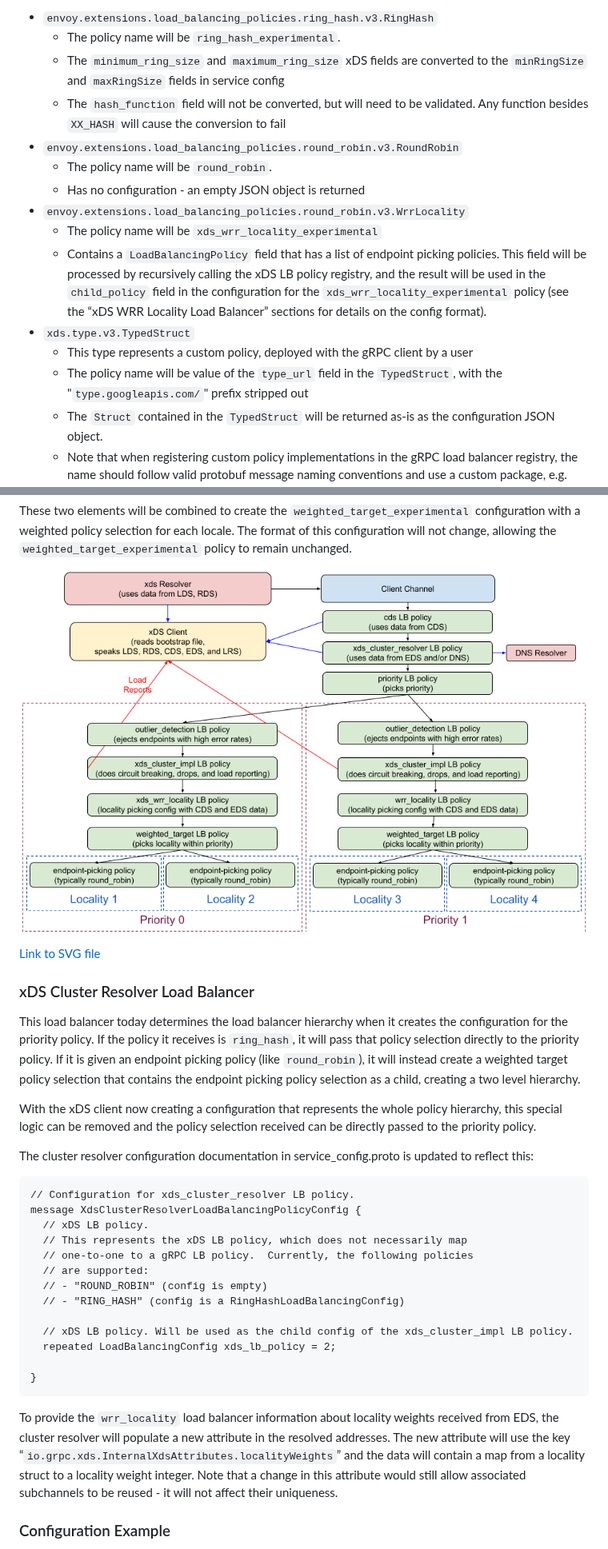
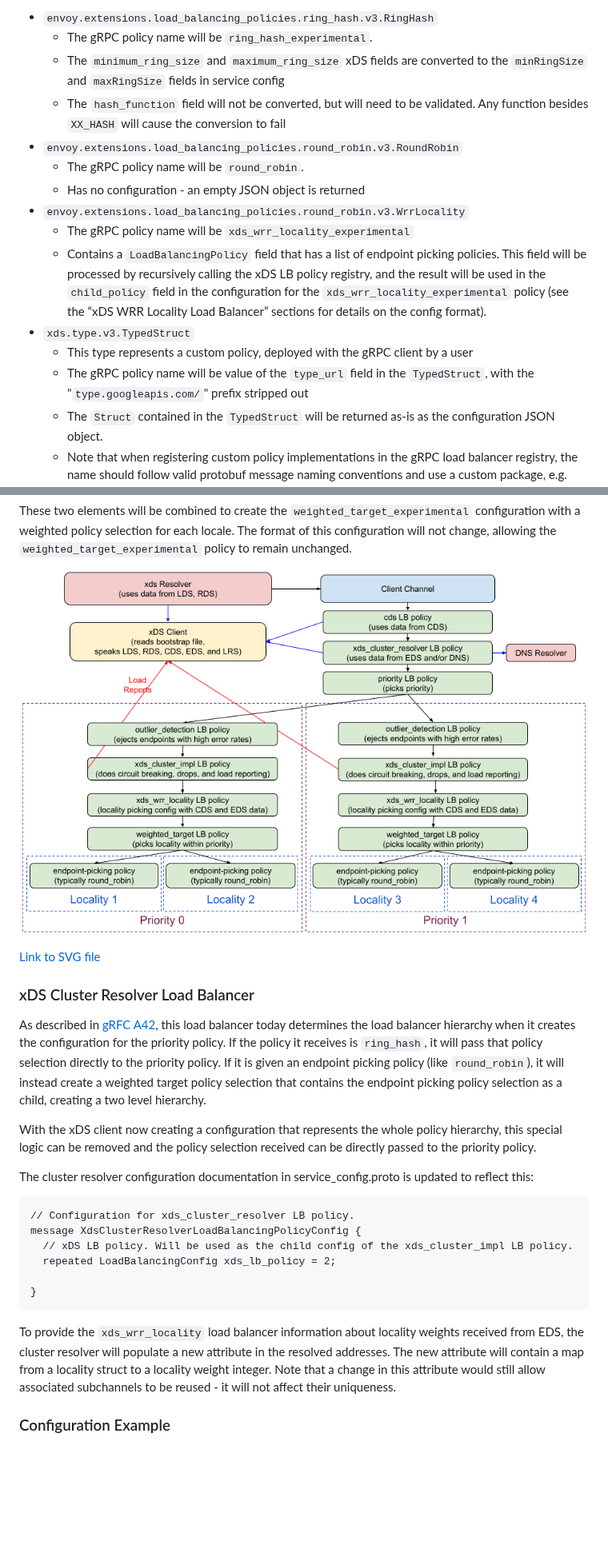
Before and after one commit to grpc/proposal, a Markdown page: A52-xds-custom-lb-policies.md, 2 parts joined by grey strips. Shown at 80% size. GitHub-like rendering; pictures changed too: A52_graphics/grpc_xds_client_architecture.png; blank space fills up the shorter version.

````diff
--- a/A52-xds-custom-lb-policies.md
+++ b/A52-xds-custom-lb-policies.md
@@ -69,18 +70,18 @@ string convertToServiceConfig(envoy.config.cluster.v3.LoadBalancingPolicy loadBa
 This function will iterate over the list of `Policy` messages in `LoadBalancingPolicy`, attempting to convert each one to gRPC form, stopping at the first supported policy. The `Policy` message contains a `TypedExtensionConfig` message with the configuration information. `TypedExtensionConfig` in turn uses an Any typed `typed_config` field to store policy configuration of any type. This `typed_config` field is used to determine both the name of a policy and the configuration for it, depending on its type:
 
 - `envoy.extensions.load_balancing_policies.ring_hash.v3.RingHash`
-  - The policy name will be `ring_hash_experimental`.
+  - The gRPC policy name will be `ring_hash_experimental`.
   - The `minimum_ring_size` and `maximum_ring_size` xDS fields are converted to the `minRingSize` and `maxRingSize` fields in service config
   - The `hash_function` field will not be converted, but will need to be validated. Any function besides `XX_HASH` will cause the conversion to fail
 - `envoy.extensions.load_balancing_policies.round_robin.v3.RoundRobin`
-  - The policy name will be `round_robin`.
+  - The gRPC policy name will be `round_robin`.
   - Has no configuration - an empty JSON object is returned
 - `envoy.extensions.load_balancing_policies.round_robin.v3.WrrLocality`
-  - The policy name will be `xds_wrr_locality_experimental`
+  - The gRPC policy name will be `xds_wrr_locality_experimental`
   - Contains a `LoadBalancingPolicy` field that has a list of endpoint picking policies. This field will be processed by recursively calling the xDS LB policy registry, and the result will be used in the `child_policy` field in the configuration for the `xds_wrr_locality_experimental` policy (see the “xDS WRR Locality Load Balancer” sections for details on the config format).
 - `xds.type.v3.TypedStruct`
   - This type represents a custom policy, deployed with the gRPC client by a user
-  - The policy name will be value of the `type_url` field in the `TypedStruct`, with the "`type.googleapis.com/`" prefix stripped out
+  - The gRPC policy name will be value of the `type_url` field in the `TypedStruct`, with the "`type.googleapis.com/`" prefix stripped out
   - The `Struct` contained in the `TypedStruct` will be returned as-is as the configuration JSON object.
   - Note that when registering custom policy implementations in the gRPC load balancer registry, the name should follow valid protobuf message naming conventions and use a custom package, e.g. "`myorg.MyCustomLb`".
 
@@ -127,7 +128,7 @@ These two elements will be combined to create the `weighted_target_experimental`
 
 ### xDS Cluster Resolver Load Balancer
 
-This load balancer today determines the load balancer hierarchy when it creates the configuration for the priority policy. If the policy it receives is `ring_hash`, it will pass that policy selection directly to the priority policy. If it is given an endpoint picking policy (like `round_robin`), it will instead create a weighted target policy selection that contains the endpoint picking policy selection as a child, creating a two level hierarchy.
+As described in [gRFC A42](https://github.com/grpc/proposal/blob/master/A42-xds-ring-hash-lb-policy.md#change-child-policy-config-generation-in-xds_cluster_resolver-policy), this load balancer today determines the load balancer hierarchy when it creates the configuration for the priority policy. If the policy it receives is `ring_hash`, it will pass that policy selection directly to the priority policy. If it is given an endpoint picking policy (like `round_robin`), it will instead create a weighted target policy selection that contains the endpoint picking policy selection as a child, creating a two level hierarchy.
 
 With the xDS client now creating a configuration that represents the whole policy hierarchy, this special logic can be removed and the policy selection received can be directly passed to the priority policy.
 
@@ -136,20 +137,13 @@ The cluster resolver configuration documentation in service_config.proto is upda
 ```protobuf
 // Configuration for xds_cluster_resolver LB policy.
 message XdsClusterResolverLoadBalancingPolicyConfig {
-  // xDS LB policy.
-  // This represents the xDS LB policy, which does not necessarily map
-  // one-to-one to a gRPC LB policy.  Currently, the following policies
-  // are supported:
-  // - "ROUND_ROBIN" (config is empty)
-  // - "RING_HASH" (config is a RingHashLoadBalancingConfig)
-
   // xDS LB policy. Will be used as the child config of the xds_cluster_impl LB policy.
   repeated LoadBalancingConfig xds_lb_policy = 2;
 
 }
 ```
 
-To provide the `wrr_locality` load balancer information about locality weights received from EDS, the cluster resolver will populate a new attribute in the resolved addresses. The new attribute will use the key “`io.grpc.xds.InternalXdsAttributes.localityWeights`” and the data will contain a map from a locality struct to a locality weight integer. Note that a change in this attribute would still allow associated subchannels to be reused - it will not affect their uniqueness.
+To provide the `xds_wrr_locality` load balancer information about locality weights received from EDS, the cluster resolver will populate a new attribute in the resolved addresses. The new attribute will contain a map from a locality struct to a locality weight integer. Note that a change in this attribute would still allow associated subchannels to be reused - it will not affect their uniqueness.
 
 ### Configuration Example
 
````
Also changed, not shown: other parts of A52-xds-custom-lb-policies.md (+9 -8 lines), 1 other file.
